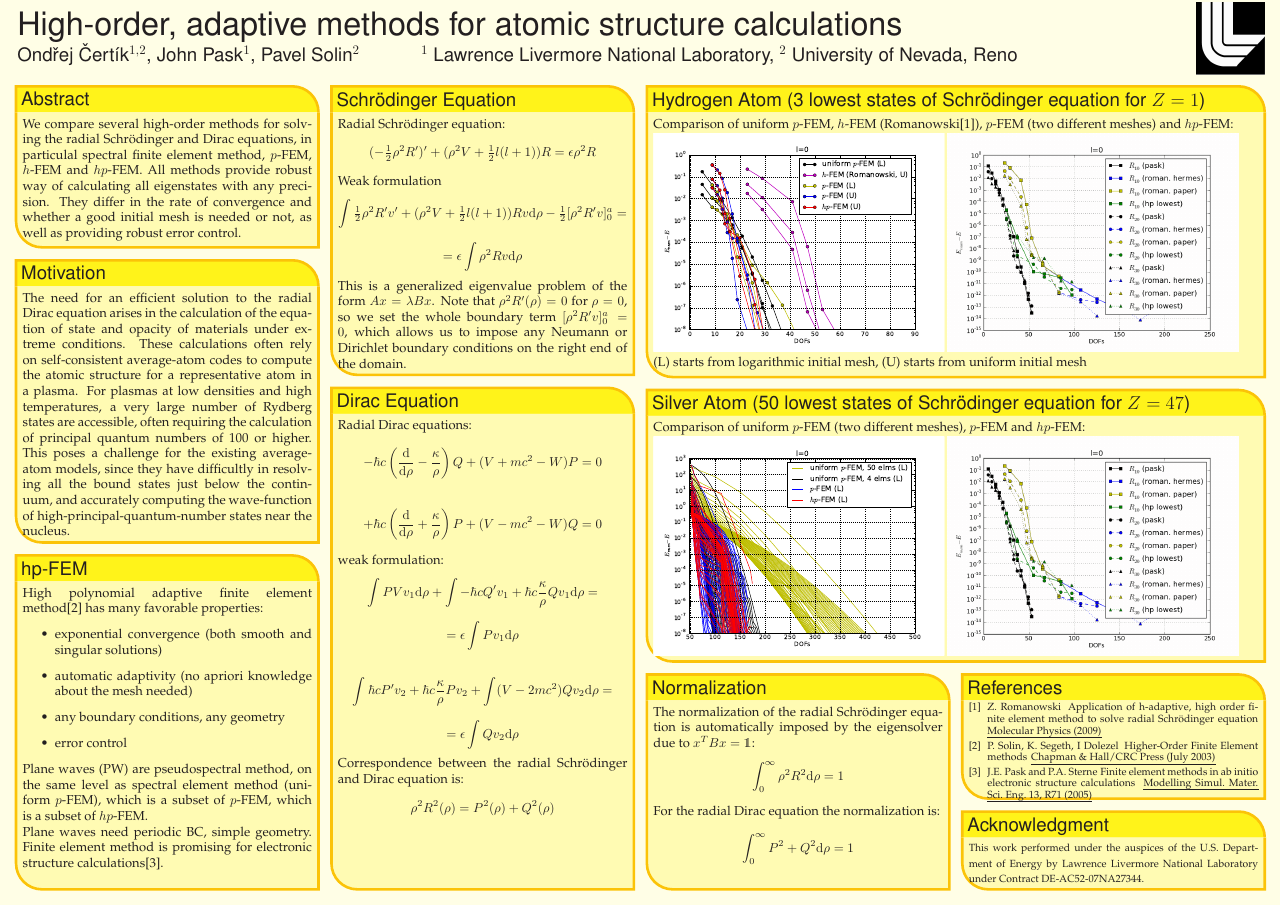
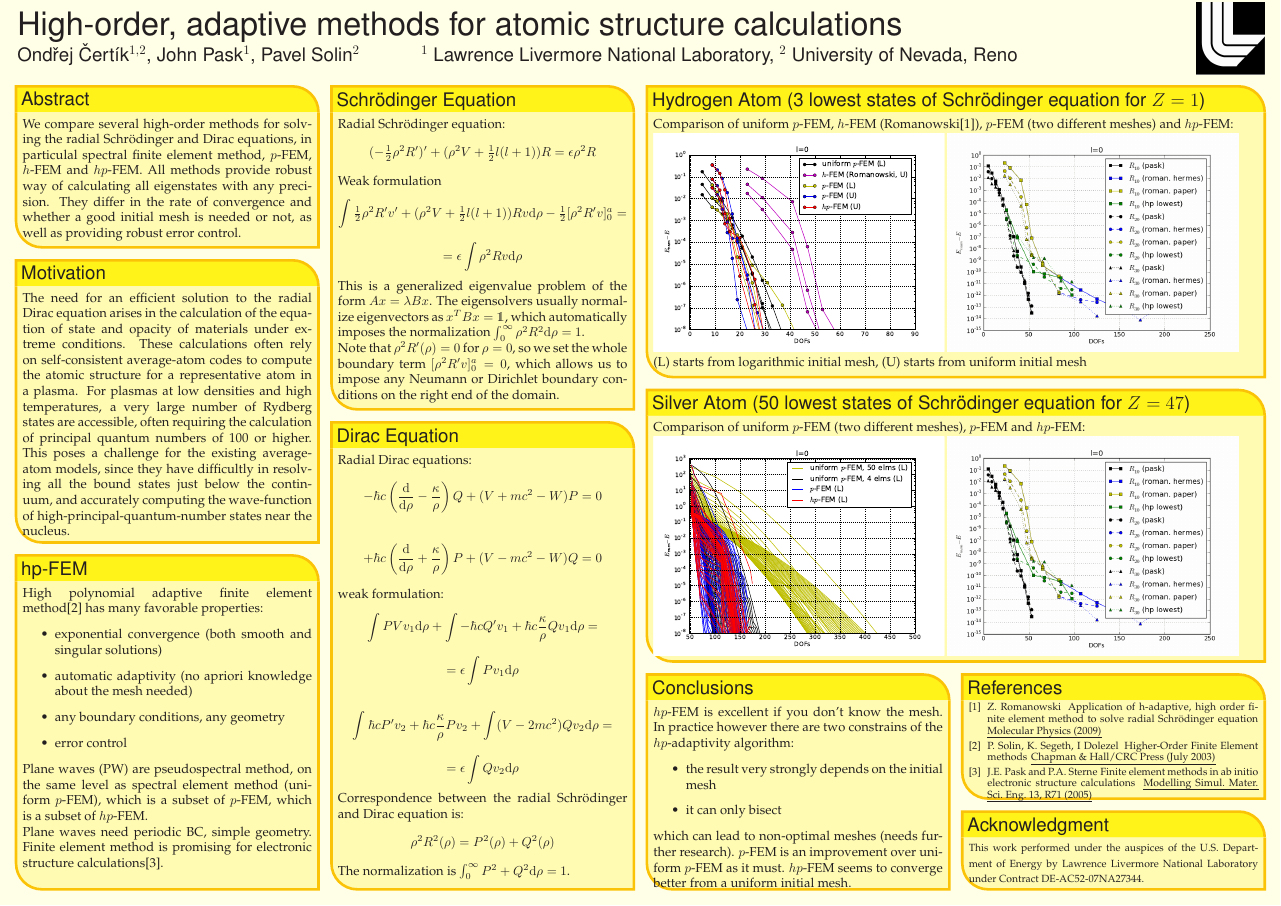
Before and after one commit to certik/cos-10-poster, a LaTeX poster (poster_landscape.tex): the whole page. Compiled offline with pdfLaTeX.

Commit message:
Conclusion added

```diff
--- a/poster_landscape.tex
+++ b/poster_landscape.tex
@@ -225,7 +225,12 @@ $$
 $$
 = \epsilon \int \rho^2 Rv \d\rho
 $$
-This is a generalized eigenvalue problem of the form $A x = \lambda B x$. Note that $\rho^2 R'(\rho) = 0$ for
+This is a generalized eigenvalue problem of the form $A x = \lambda B x$.
+The eigensolvers usually normalize eigenvectors as $x^T B x = \one$, which
+automatically imposes the normalization
+$\int_0^\infty \rho^2 R^2\d\rho = 1$.
+
+Note that $\rho^2 R'(\rho) = 0$ for
 $\rho=0$, so we set the whole boundary term $[\rho^2R'v]_0^a=0$, which allows
 us to impose any Neumann or Dirichlet boundary conditions on the right end of
 the domain.
@@ -263,6 +268,7 @@ Correspondence between the radial Schr\"odinger and Dirac equation is:
 $$
 \rho^2 R^2(\rho) = P^2(\rho) + Q^2(\rho)
 $$
+The normalization is $\int_0^\infty P^2 + Q^2\d\rho = 1$.
   }
 %%%%%%%%%%%%%%%%%%%%%%%%%%%%%%%%%%%%%%%%%%%%%%%%%%%%%%%%%%%%%%%%%%%%%%%%%%%%%%
   \headerbox{Hydrogen Atom (3 lowest states of Schr\"odinger equation for $Z=1$)}{name=hydrogen,column=2,span=2,row=0}{
@@ -281,17 +287,17 @@ Comparison of uniform $p$-FEM (two different meshes), $p$-FEM and $hp$-FEM:\\
     \includegraphics[height=0.25\textheight]{romanowski-vs-pfem}
   }%
 %%%%%%%%%%%%%%%%%%%%%%%%%%%%%%%%%%%%%%%%%%%%%%%%%%%%%%%%%%%%%%%%%%%%%%%%%%%%%%
-\headerbox{Normalization}{name=questions,column=2,span=1,above=bottom,below=silver}{
+\headerbox{Conclusions}{name=questions,column=2,span=1,above=bottom,below=silver}{
 %%%%%%%%%%%%%%%%%%%%%%%%%%%%%%%%%%%%%%%%%%%%%%%%%%%%%%%%%%%%%%%%%%%%%%%%%%%%%%
-The normalization of the radial Schr\"odinger equation is automatically imposed
-by the eigensolver due to $x^T B x = \one$:
-$$
-\int_0^\infty \rho^2 R^2\d\rho = 1
-$$
-For the radial Dirac equation the normalization is:
-$$
-\int_0^\infty P^2 + Q^2\d\rho = 1
-$$
+$hp$-FEM is excellent if you don't know the mesh.
+In practice however there are two constrains of the $hp$-adaptivity algorithm:
+\begin{itemize}
+\item the result very strongly depends on the initial mesh
+\item it can only bisect
+\end{itemize}
+which can lead to non-optimal meshes (needs further research).
+$p$-FEM is an improvement over uniform $p$-FEM as it must.
+$hp$-FEM seems to converge better from a uniform initial mesh.
   }%
 %%%%%%%%%%%%%%%%%%%%%%%%%%%%%%%%%%%%%%%%%%%%%%%%%%%%%%%%%%%%%%%%%%%%%%%%%%%%%%
   \headerbox{Acknowledgment}{name=funding,column=3,span=1,above=bottom}{
```
